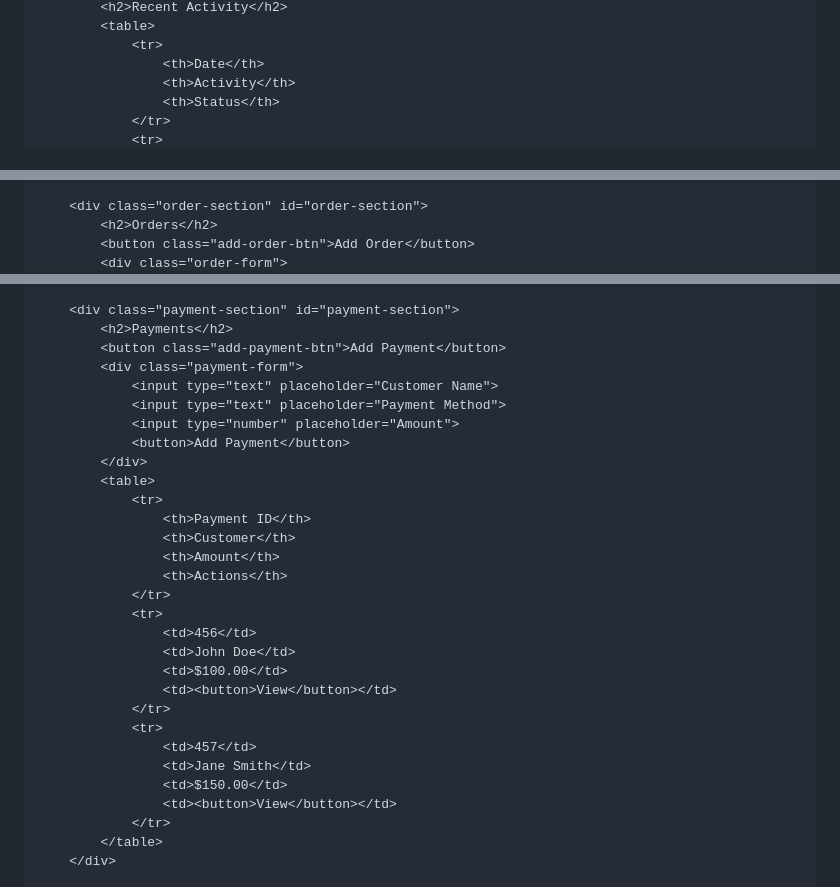
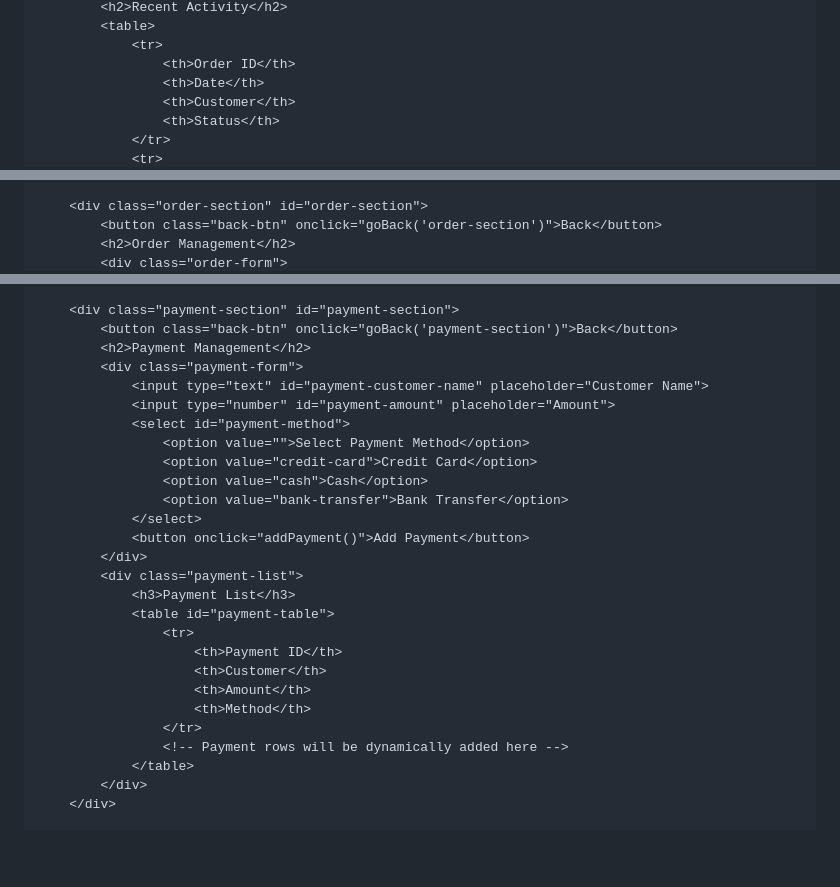
Before and after one commit to Reeba-code/Orefile-General-Dealer, a Markdown page: README.md, 3 parts joined by grey strips. Rendered like a GitHub page; blank space fills up the shorter version.

```diff
--- a/README.md
+++ b/README.md
@@ -300,8 +302,9 @@
             <h2>Recent Activity</h2>
             <table>
                 <tr>
+                    <th>Order ID</th>
                     <th>Date</th>
-                    <th>Activity</th>
+                    <th>Customer</th>
                     <th>Status</th>
                 </tr>
                 <tr>
@@ -323,6 +318,6 @@
         </div>
 
         <div class="order-section" id="order-section">
-            <h2>Orders</h2>
-            <button class="add-order-btn">Add Order</button>
+            <button class="back-btn" onclick="goBack('order-section')">Back</button>
+            <h2>Order Management</h2>
             <div class="order-form">
@@ -358,33 +341,30 @@
         </div>
 
         <div class="payment-section" id="payment-section">
-            <h2>Payments</h2>
-            <button class="add-payment-btn">Add Payment</button>
+            <button class="back-btn" onclick="goBack('payment-section')">Back</button>
+            <h2>Payment Management</h2>
             <div class="payment-form">
-                <input type="text" placeholder="Customer Name">
-                <input type="text" placeholder="Payment Method">
-                <input type="number" placeholder="Amount">
-                <button>Add Payment</button>
+                <input type="text" id="payment-customer-name" placeholder="Customer Name">
+                <input type="number" id="payment-amount" placeholder="Amount">
+                <select id="payment-method">
+                    <option value="">Select Payment Method</option>
+                    <option value="credit-card">Credit Card</option>
+                    <option value="cash">Cash</option>
+                    <option value="bank-transfer">Bank Transfer</option>
+                </select>
+                <button onclick="addPayment()">Add Payment</button>
             </div>
-            <table>
-                <tr>
-                    <th>Payment ID</th>
-                    <th>Customer</th>
-                    <th>Amount</th>
-                    <th>Actions</th>
-                </tr>
-                <tr>
-                    <td>456</td>
-                    <td>John Doe</td>
-                    <td>$100.00</td>
-                    <td><button>View</button></td>
-                </tr>
-                <tr>
-                    <td>457</td>
-                    <td>Jane Smith</td>
-                    <td>$150.00</td>
-                    <td><button>View</button></td>
-                </tr>
-            </table>
+            <div class="payment-list">
+                <h3>Payment List</h3>
+                <table id="payment-table">
+                    <tr>
+                        <th>Payment ID</th>
+                        <th>Customer</th>
+                        <th>Amount</th>
+                        <th>Method</th>
+                    </tr>
+                    <!-- Payment rows will be dynamically added here -->
+                </table>
+            </div>
         </div>
 
```
Also changed, not shown: other parts of README.md (+151 -129 lines).
